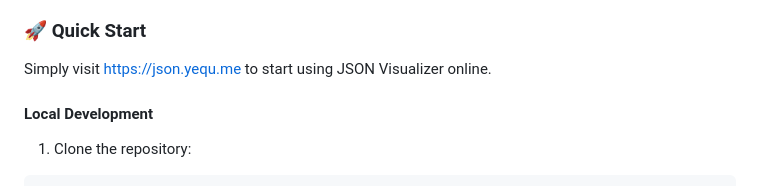
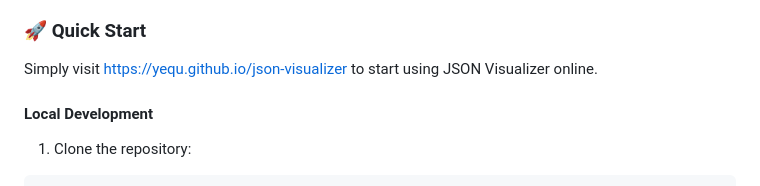
Before and after one commit to yequ/json-visualizer, a Markdown page: README.md, the part around the change. GitHub-like rendering.

Commit message:
docs: update online demo URL in English README

```diff
--- a/README.md
+++ b/README.md
@@ -29,7 +29,7 @@ A powerful, lightweight, and user-friendly JSON visualization tool that helps de
 
 ### 🚀 Quick Start
 
-Simply visit [https://json.yequ.me](https://json.yequ.me) to start using JSON Visualizer online.
+Simply visit [https://yequ.github.io/json-visualizer](https://yequ.github.io/json-visualizer) to start using JSON Visualizer online.
 
 #### Local Development
 
```
